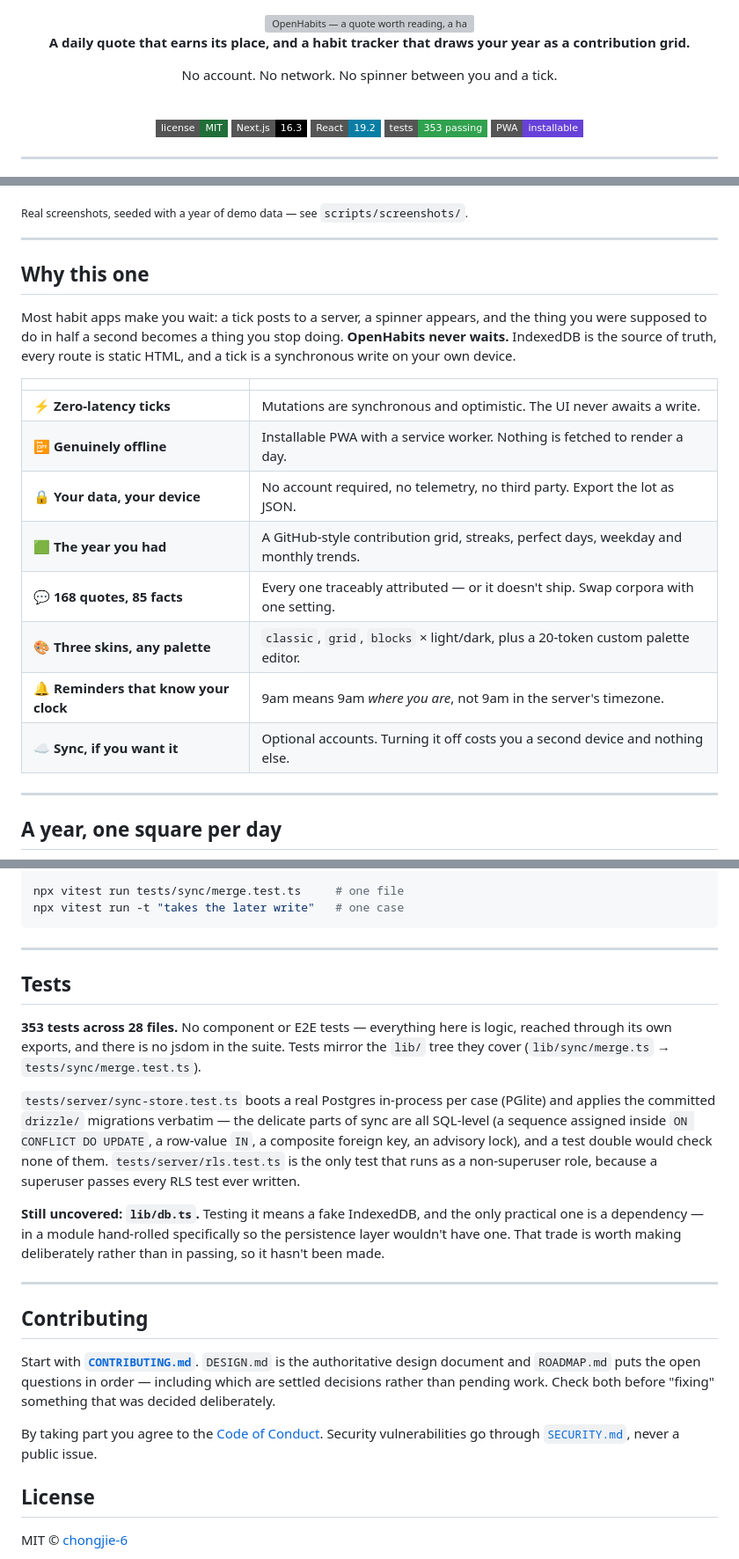
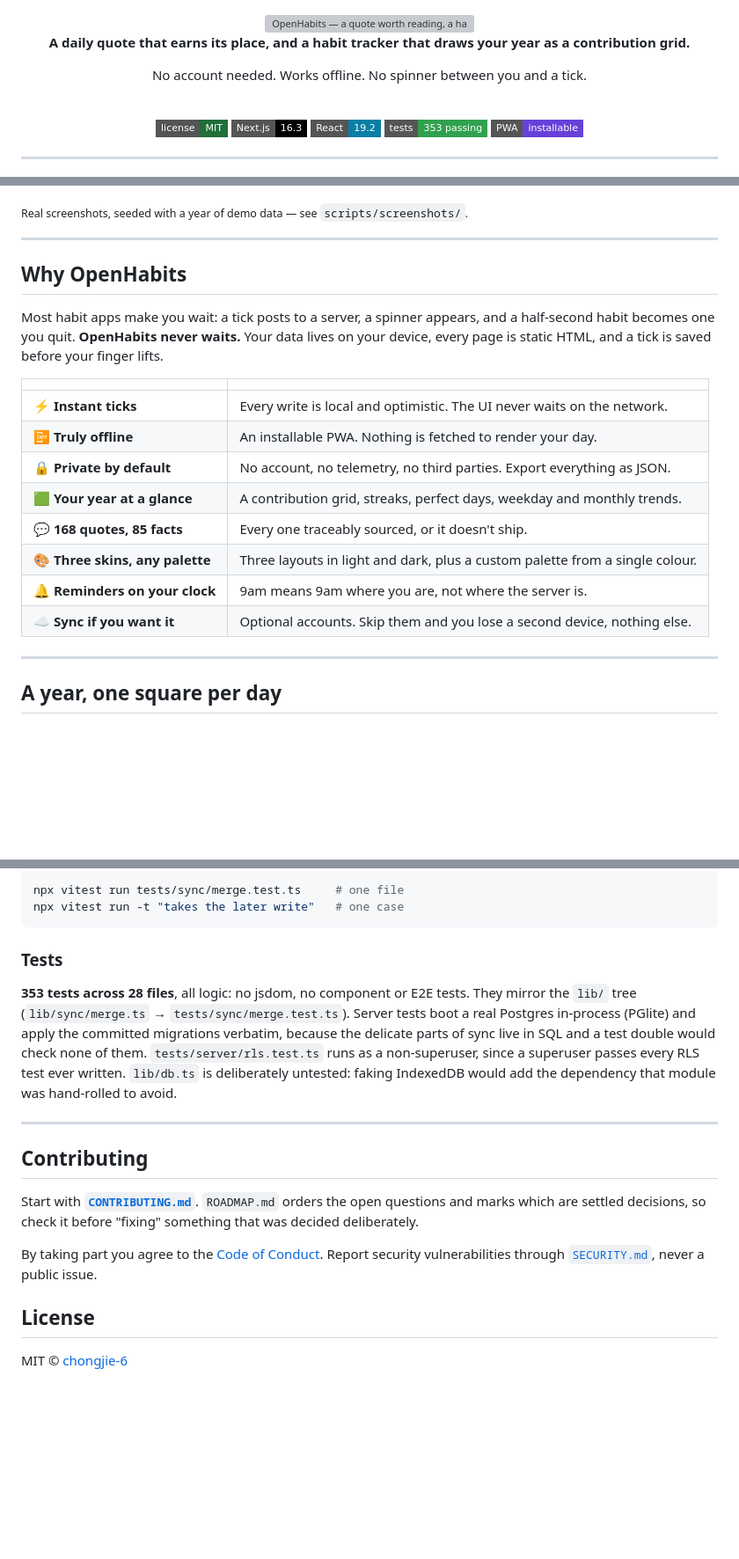
Before and after one commit to chongjie-6/OpenHabits, a Markdown page: README.md, 3 parts joined by grey strips. Shown at 88% size. Drawn GitHub-style; badges without logos; blank space fills up the shorter version; grey boxes are pictures that could not be loaded.

````diff
--- a/README.md
+++ b/README.md
@@ -9,7 +9,7 @@
 
 **A daily quote that earns its place, and a habit tracker that draws your year as a contribution grid.**
 
-No account. No network. No spinner between you and a tick.
+No account needed. Works offline. No spinner between you and a tick.
 
 <br>
 
@@ -48,20 +48,20 @@ No account. No network. No spinner between you and a tick.
 
 ---
 
-## Why this one
+## Why OpenHabits
 
-Most habit apps make you wait: a tick posts to a server, a spinner appears, and the thing you were supposed to do in half a second becomes a thing you stop doing. **OpenHabits never waits.** IndexedDB is the source of truth, every route is static HTML, and a tick is a synchronous write on your own device.
+Most habit apps make you wait: a tick posts to a server, a spinner appears, and a half-second habit becomes one you quit. **OpenHabits never waits.** Your data lives on your device, every page is static HTML, and a tick is saved before your finger lifts.
 
 |  | |
 |---|---|
-| ⚡ **Zero-latency ticks** | Mutations are synchronous and optimistic. The UI never awaits a write. |
-| 📴 **Genuinely offline** | Installable PWA with a service worker. Nothing is fetched to render a day. |
-| 🔒 **Your data, your device** | No account required, no telemetry, no third party. Export the lot as JSON. |
-| 🟩 **The year you had** | A GitHub-style contribution grid, streaks, perfect days, weekday and monthly trends. |
-| 💬 **168 quotes, 85 facts** | Every one traceably attributed — or it doesn't ship. Swap corpora with one setting. |
-| 🎨 **Three skins, any palette** | `classic`, `grid`, `blocks` × light/dark, plus a 20-token custom palette editor. |
-| 🔔 **Reminders that know your clock** | 9am means 9am *where you are*, not 9am in the server's timezone. |
-| ☁️ **Sync, if you want it** | Optional accounts. Turning it off costs you a second device and nothing else. |
+| ⚡ **Instant ticks** | Every write is local and optimistic. The UI never waits on the network. |
+| 📴 **Truly offline** | An installable PWA. Nothing is fetched to render your day. |
+| 🔒 **Private by default** | No account, no telemetry, no third parties. Export everything as JSON. |
+| 🟩 **Your year at a glance** | A contribution grid, streaks, perfect days, weekday and monthly trends. |
+| 💬 **168 quotes, 85 facts** | Every one traceably sourced, or it doesn't ship. |
+| 🎨 **Three skins, any palette** | Three layouts in light and dark, plus a custom palette from a single colour. |
+| 🔔 **Reminders on your clock** | 9am means 9am where you are, not where the server is. |
+| ☁️ **Sync if you want it** | Optional accounts. Skip them and you lose a second device, nothing else. |
 
 ---
 
@@ -246,23 +232,17 @@ npx vitest run tests/sync/merge.test.ts     # one file
 npx vitest run -t "takes the later write"   # one case
 ```
 
----
+### Tests
 
-## Tests
-
-**353 tests across 28 files.** No component or E2E tests — everything here is logic, reached through its own exports, and there is no jsdom in the suite. Tests mirror the `lib/` tree they cover (`lib/sync/merge.ts` → `tests/sync/merge.test.ts`).
-
-`tests/server/sync-store.test.ts` boots a real Postgres in-process per case (PGlite) and applies the committed `drizzle/` migrations verbatim — the delicate parts of sync are all SQL-level (a sequence assigned inside `ON CONFLICT DO UPDATE`, a row-value `IN`, a composite foreign key, an advisory lock), and a test double would check none of them. `tests/server/rls.test.ts` is the only test that runs as a non-superuser role, because a superuser passes every RLS test ever written.
-
-**Still uncovered: `lib/db.ts`.** Testing it means a fake IndexedDB, and the only practical one is a dependency — in a module hand-rolled specifically so the persistence layer wouldn't have one. That trade is worth making deliberately rather than in passing, so it hasn't been made.
+**353 tests across 28 files**, all logic: no jsdom, no component or E2E tests. They mirror the `lib/` tree (`lib/sync/merge.ts` → `tests/sync/merge.test.ts`). Server tests boot a real Postgres in-process (PGlite) and apply the committed migrations verbatim, because the delicate parts of sync live in SQL and a test double would check none of them. `tests/server/rls.test.ts` runs as a non-superuser, since a superuser passes every RLS test ever written. `lib/db.ts` is deliberately untested: faking IndexedDB would add the dependency that module was hand-rolled to avoid.
 
 ---
 
 ## Contributing
 
-Start with **[`CONTRIBUTING.md`](.github/CONTRIBUTING.md)**. `DESIGN.md` is the authoritative design document and `ROADMAP.md` puts the open questions in order — including which are settled decisions rather than pending work. Check both before "fixing" something that was decided deliberately.
+Start with **[`CONTRIBUTING.md`](.github/CONTRIBUTING.md)**. `ROADMAP.md` orders the open questions and marks which are settled decisions, so check it before "fixing" something that was decided deliberately.
 
-By taking part you agree to the [Code of Conduct](.github/CODE_OF_CONDUCT.md). Security vulnerabilities go through [`SECURITY.md`](.github/SECURITY.md), never a public issue.
+By taking part you agree to the [Code of Conduct](.github/CODE_OF_CONDUCT.md). Report security vulnerabilities through [`SECURITY.md`](.github/SECURITY.md), never a public issue.
 
 ## License
 
````
Also changed, not shown: other parts of README.md (+61 -75 lines).
